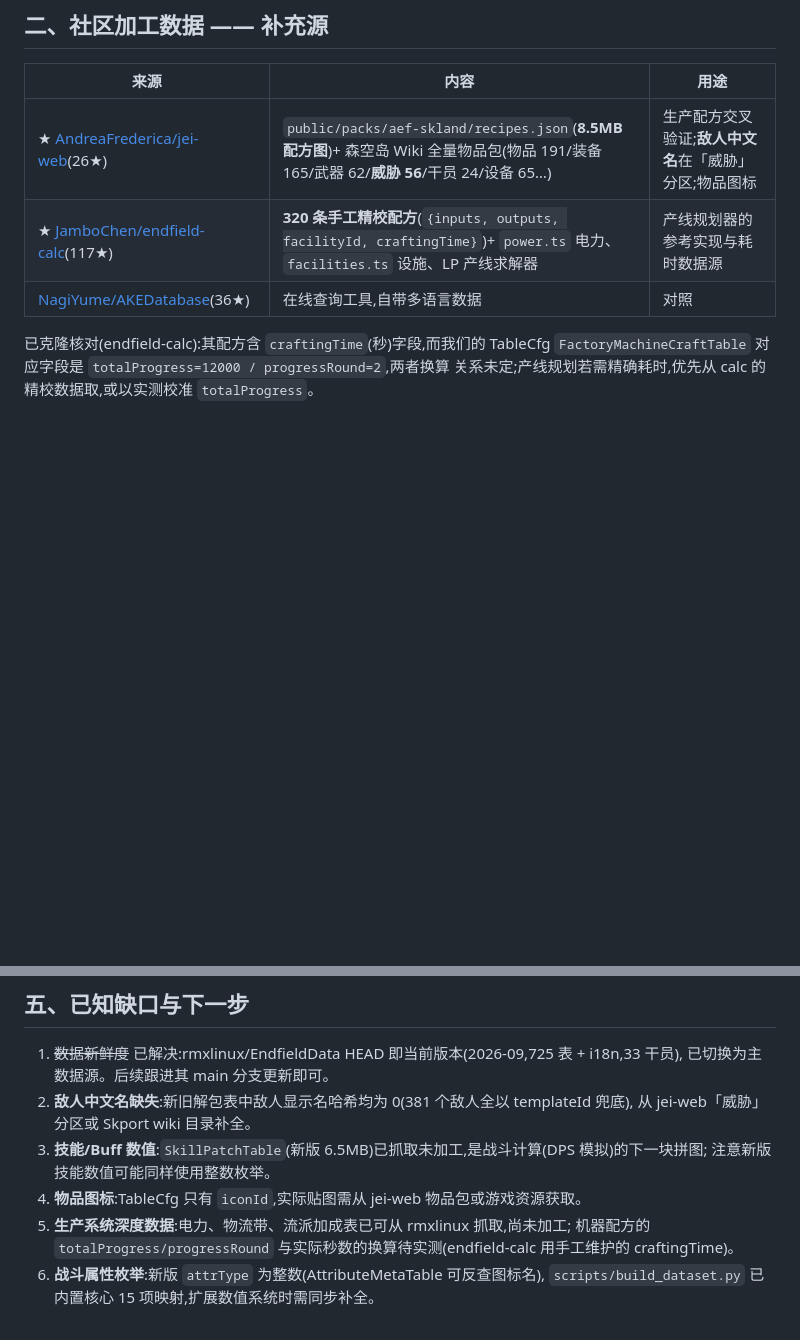
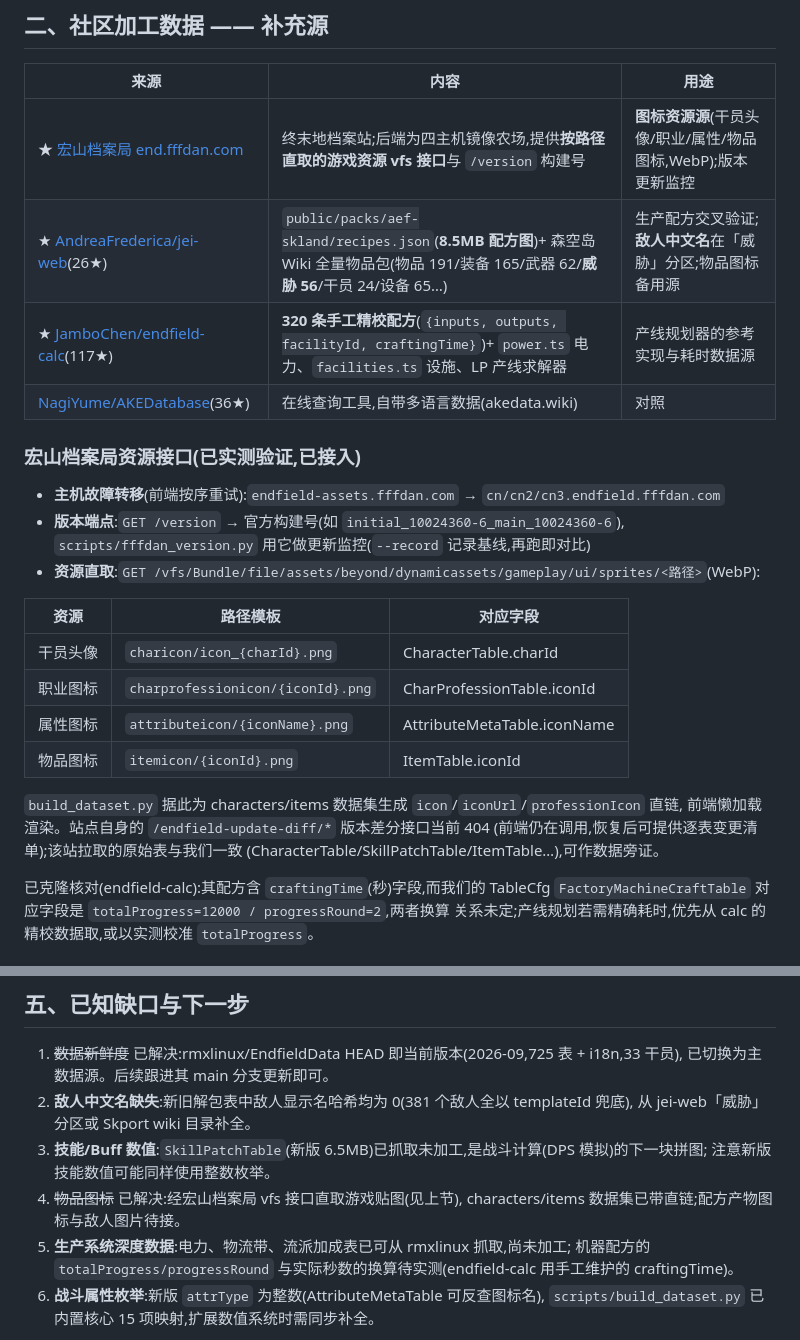
Before and after one commit to 0x00-pl/enddata, a Markdown page: docs/sources.md, 2 parts joined by grey strips. Drawn GitHub-style; blank space fills up the shorter version.

Commit message:
docs: 宏山档案局资源接口调研结论与接入说明
- vfs 直取端点、四主机故障转移、/version 监控、四类图标路径模板
- 物品图标缺口标记为已解决

```diff
--- a/docs/sources.md
+++ b/docs/sources.md
@@ -51,9 +51,29 @@
 
 | 来源 | 内容 | 用途 |
 |---|---|---|
-| ★ [AndreaFrederica/jei-web](https://github.com/AndreaFrederica/jei-web)(26★) | `public/packs/aef-skland/recipes.json`(**8.5MB 配方图**)+ 森空岛 Wiki 全量物品包(物品 191/装备 165/武器 62/**威胁 56**/干员 24/设备 65…) | 生产配方交叉验证;**敌人中文名**在「威胁」分区;物品图标 |
+| ★ [宏山档案局 end.fffdan.com](https://end.fffdan.com) | 终末地档案站;后端为四主机镜像农场,提供**按路径直取的游戏资源 vfs 接口**与 `/version` 构建号 | **图标资源源**(干员头像/职业/属性/物品图标,WebP);版本更新监控 |
+| ★ [AndreaFrederica/jei-web](https://github.com/AndreaFrederica/jei-web)(26★) | `public/packs/aef-skland/recipes.json`(**8.5MB 配方图**)+ 森空岛 Wiki 全量物品包(物品 191/装备 165/武器 62/**威胁 56**/干员 24/设备 65…) | 生产配方交叉验证;**敌人中文名**在「威胁」分区;物品图标备用源 |
 | ★ [JamboChen/endfield-calc](https://github.com/JamboChen/endfield-calc)(117★) | **320 条手工精校配方**(`{inputs, outputs, facilityId, craftingTime}`)+ `power.ts` 电力、`facilities.ts` 设施、LP 产线求解器 | 产线规划器的参考实现与耗时数据源 |
-| [NagiYume/AKEDatabase](https://github.com/NagiYume/AKEDatabase)(36★) | 在线查询工具,自带多语言数据 | 对照 |
+| [NagiYume/AKEDatabase](https://github.com/NagiYume/AKEDatabase)(36★) | 在线查询工具,自带多语言数据(akedata.wiki) | 对照 |
+
+### 宏山档案局资源接口(已实测验证,已接入)
+
+- **主机故障转移**(前端按序重试):`endfield-assets.fffdan.com` → `cn/cn2/cn3.endfield.fffdan.com`
+- **版本端点**:`GET /version` → 官方构建号(如 `initial_10024360-6_main_10024360-6`),
+  `scripts/fffdan_version.py` 用它做更新监控(`--record` 记录基线,再跑即对比)
+- **资源直取**:`GET /vfs/Bundle/file/assets/beyond/dynamicassets/gameplay/ui/sprites/<路径>`(WebP):
+
+| 资源 | 路径模板 | 对应字段 |
+|---|---|---|
+| 干员头像 | `charicon/icon_{charId}.png` | CharacterTable.charId |
+| 职业图标 | `charprofessionicon/{iconId}.png` | CharProfessionTable.iconId |
+| 属性图标 | `attributeicon/{iconName}.png` | AttributeMetaTable.iconName |
+| 物品图标 | `itemicon/{iconId}.png` | ItemTable.iconId |
+
+  `build_dataset.py` 据此为 characters/items 数据集生成 `icon`/`iconUrl`/`professionIcon` 直链,
+  前端懒加载渲染。站点自身的 `/endfield-update-diff/*` 版本差分接口当前 404
+  (前端仍在调用,恢复后可提供逐表变更清单);该站拉取的原始表与我们一致
+  (CharacterTable/SkillPatchTable/ItemTable…),可作数据旁证。
 
 已克隆核对(endfield-calc):其配方含 `craftingTime`(秒)字段,而我们的 TableCfg
 `FactoryMachineCraftTable` 对应字段是 `totalProgress=12000 / progressRound=2`,两者换算
@@ -89,7 +109,8 @@
    从 jei-web「威胁」分区或 Skport wiki 目录补全。
 3. **技能/Buff 数值**:`SkillPatchTable`(新版 6.5MB)已抓取未加工,是战斗计算(DPS 模拟)的下一块拼图;
    注意新版技能数值可能同样使用整数枚举。
-4. **物品图标**:TableCfg 只有 `iconId`,实际贴图需从 jei-web 物品包或游戏资源获取。
+4. ~~物品图标~~ 已解决:经宏山档案局 vfs 接口直取游戏贴图(见上节),
+   characters/items 数据集已带直链;配方产物图标与敌人图片待接。
 5. **生产系统深度数据**:电力、物流带、流派加成表已可从 rmxlinux 抓取,尚未加工;
    机器配方的 `totalProgress/progressRound` 与实际秒数的换算待实测(endfield-calc 用手工维护的 craftingTime)。
 6. **战斗属性枚举**:新版 `attrType` 为整数(AttributeMetaTable 可反查图标名),
```
